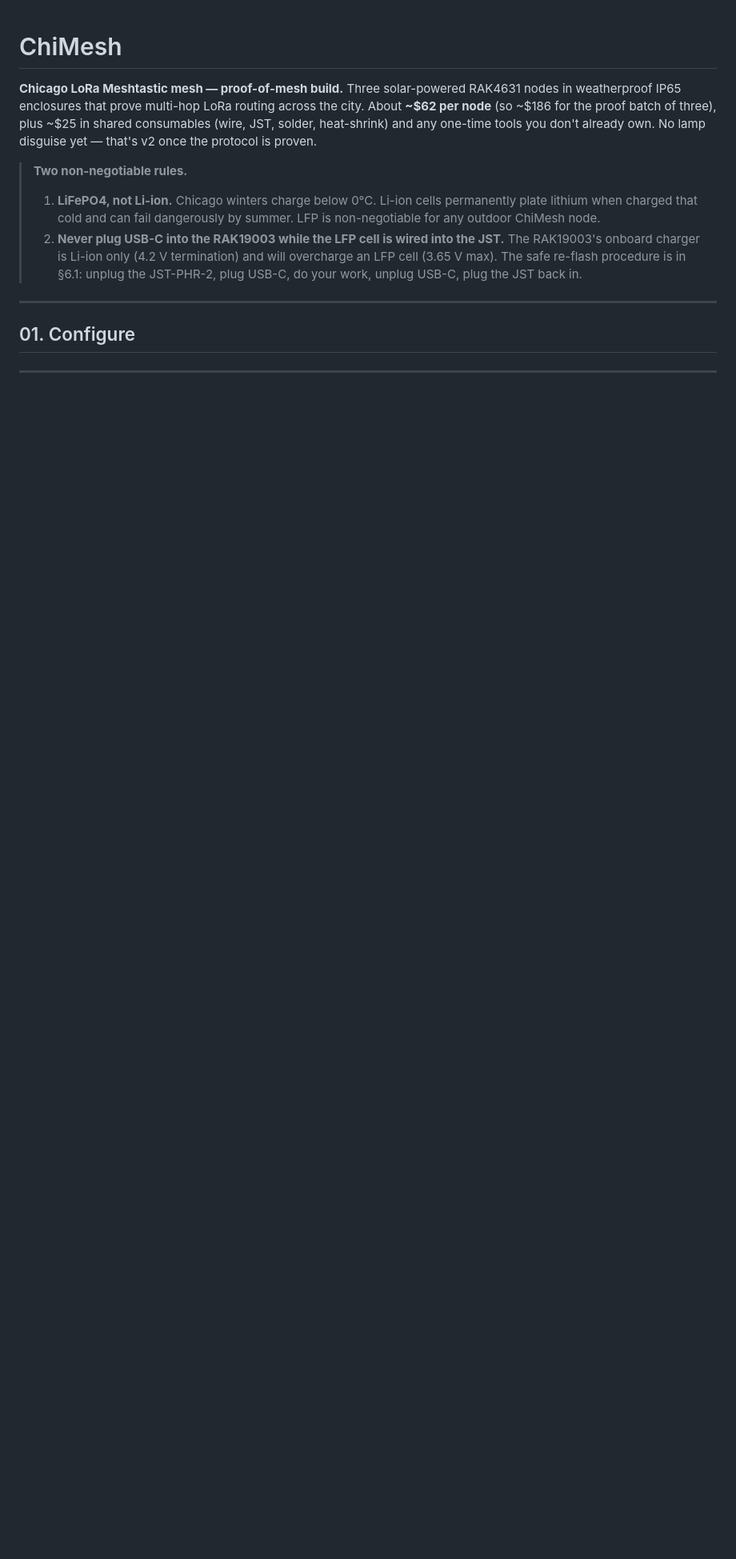
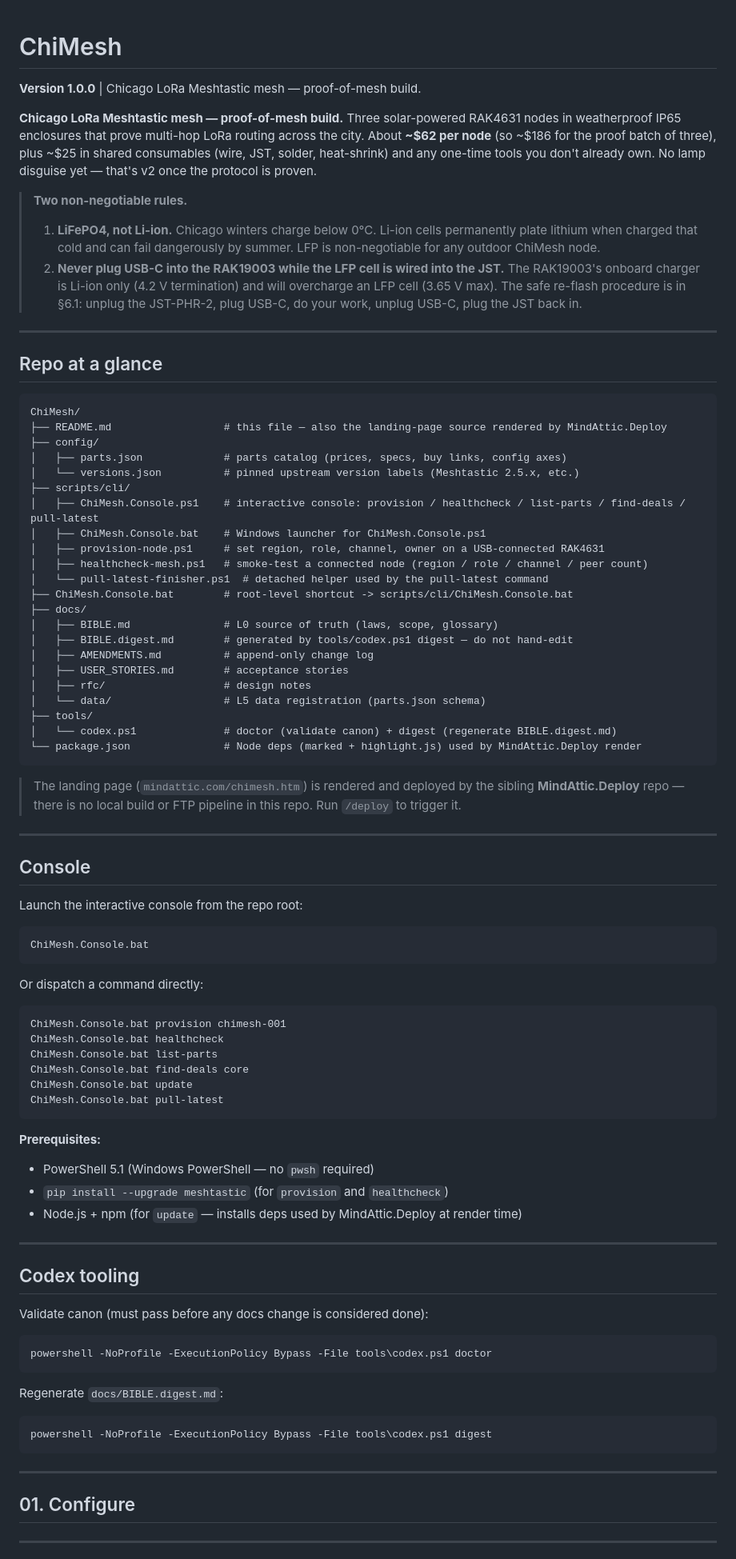
Before and after one commit to mindattic/ChiMesh, a Markdown page: README.md, the part around the change. Shown at 80% size. Drawn GitHub-style; blank space fills up the shorter version.

````diff
--- a/README.md
+++ b/README.md
@@ -1,4 +1,6 @@
 # ChiMesh
+
+**Version 1.0.0** | Chicago LoRa Meshtastic mesh — proof-of-mesh build.
 
 **Chicago LoRa Meshtastic mesh — proof-of-mesh build.** Three solar-powered RAK4631 nodes in weatherproof IP65 enclosures that prove multi-hop LoRa routing across the city. About **~$62 per node** (so ~$186 for the proof batch of three), plus ~$25 in shared consumables (wire, JST, solder, heat-shrink) and any one-time tools you don't already own. No lamp disguise yet — that's v2 once the protocol is proven.
 
@@ -6,6 +8,79 @@
 >
 > 1. **LiFePO4, not Li-ion.** Chicago winters charge below 0°C. Li-ion cells permanently plate lithium when charged that cold and can fail dangerously by summer. LFP is non-negotiable for any outdoor ChiMesh node.
 > 2. **Never plug USB-C into the RAK19003 while the LFP cell is wired into the JST.** The RAK19003's onboard charger is Li-ion only (4.2 V termination) and will overcharge an LFP cell (3.65 V max). The safe re-flash procedure is in §6.1: unplug the JST-PHR-2, plug USB-C, do your work, unplug USB-C, plug the JST back in.
+
+---
+
+## Repo at a glance
+
+```
+ChiMesh/
+├── README.md                  # this file — also the landing-page source rendered by MindAttic.Deploy
+├── config/
+│   ├── parts.json             # parts catalog (prices, specs, buy links, config axes)
+│   └── versions.json          # pinned upstream version labels (Meshtastic 2.5.x, etc.)
+├── scripts/cli/
+│   ├── ChiMesh.Console.ps1    # interactive console: provision / healthcheck / list-parts / find-deals / pull-latest
+│   ├── ChiMesh.Console.bat    # Windows launcher for ChiMesh.Console.ps1
+│   ├── provision-node.ps1     # set region, role, channel, owner on a USB-connected RAK4631
+│   ├── healthcheck-mesh.ps1   # smoke-test a connected node (region / role / channel / peer count)
+│   └── pull-latest-finisher.ps1  # detached helper used by the pull-latest command
+├── ChiMesh.Console.bat        # root-level shortcut -> scripts/cli/ChiMesh.Console.bat
+├── docs/
+│   ├── BIBLE.md               # L0 source of truth (laws, scope, glossary)
+│   ├── BIBLE.digest.md        # generated by tools/codex.ps1 digest — do not hand-edit
+│   ├── AMENDMENTS.md          # append-only change log
+│   ├── USER_STORIES.md        # acceptance stories
+│   ├── rfc/                   # design notes
+│   └── data/                  # L5 data registration (parts.json schema)
+├── tools/
+│   └── codex.ps1              # doctor (validate canon) + digest (regenerate BIBLE.digest.md)
+└── package.json               # Node deps (marked + highlight.js) used by MindAttic.Deploy render
+```
+
+> The landing page (`mindattic.com/chimesh.htm`) is rendered and deployed by the sibling **MindAttic.Deploy** repo — there is no local build or FTP pipeline in this repo. Run `/deploy` to trigger it.
+
+---
+
+## Console
+
+Launch the interactive console from the repo root:
+
+```
+ChiMesh.Console.bat
+```
+
+Or dispatch a command directly:
+
+```
+ChiMesh.Console.bat provision chimesh-001
+ChiMesh.Console.bat healthcheck
+ChiMesh.Console.bat list-parts
+ChiMesh.Console.bat find-deals core
+ChiMesh.Console.bat update
+ChiMesh.Console.bat pull-latest
+```
+
+**Prerequisites:**
+- PowerShell 5.1 (Windows PowerShell — no `pwsh` required)
+- `pip install --upgrade meshtastic` (for `provision` and `healthcheck`)
+- Node.js + npm (for `update` — installs deps used by MindAttic.Deploy at render time)
+
+---
+
+## Codex tooling
+
+Validate canon (must pass before any docs change is considered done):
+
+```
+powershell -NoProfile -ExecutionPolicy Bypass -File tools\codex.ps1 doctor
+```
+
+Regenerate `docs/BIBLE.digest.md`:
+
+```
+powershell -NoProfile -ExecutionPolicy Bypass -File tools\codex.ps1 digest
+```
 
 ---
 
````
